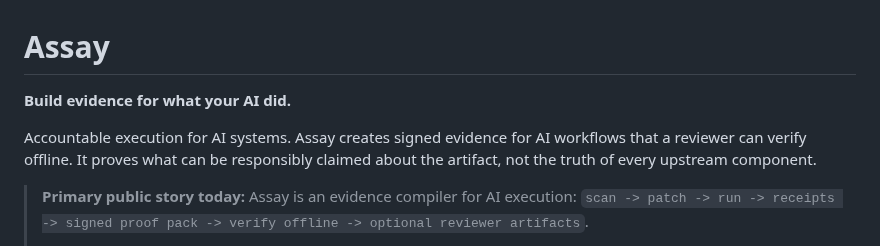
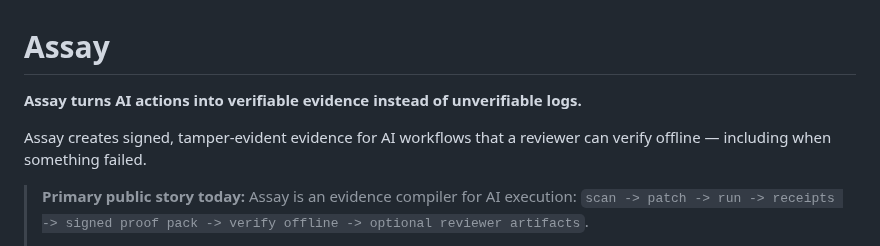
Before and after one commit to Haserjian/assay, a Markdown page: README.md, the part around the change. Drawn GitHub-style.

Commit message:
docs: lock README headline sentence
"Assay turns AI actions into verifiable evidence instead of unverifiable logs."

Replaces prior "Build evidence for what your AI did" with a contrast-driven
sentence a buyer can repeat. Chosen over alternatives: sharper than "workflows",
more accessible than "signed, tamper-evident".

Co-Authored-By: Claude Opus 4.6 (1M context) <noreply@anthropic.com>

```diff
--- a/README.md
+++ b/README.md
@@ -1,10 +1,8 @@
 # Assay
 
-**Build evidence for what your AI did.**
+**Assay turns AI actions into verifiable evidence instead of unverifiable logs.**
 
-Accountable execution for AI systems.
-Assay creates signed evidence for AI workflows that a reviewer can verify offline.
-It proves what can be responsibly claimed about the artifact, not the truth of every upstream component.
+Assay creates signed, tamper-evident evidence for AI workflows that a reviewer can verify offline — including when something failed.
 
 > **Primary public story today:** Assay is an evidence compiler for AI
 > execution: `scan -> patch -> run -> receipts -> signed proof pack ->
```
